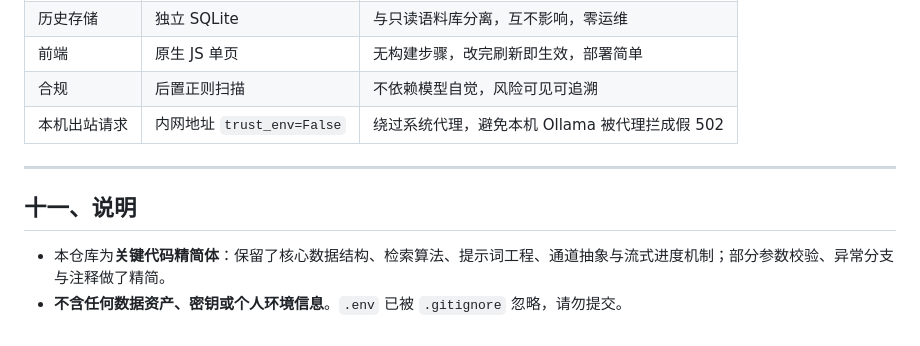
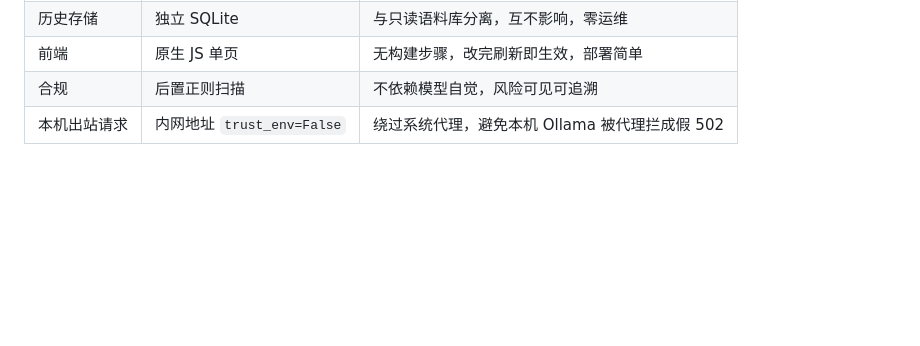
Before and after one commit to loonxii/AIProduct, a Markdown page: _github_upload/README.md, the part around the change. Drawn GitHub-style; blank space fills up the shorter version.

Commit message:
Update README.md by removing explanation section
Removed explanation section and simplified content.

```diff
--- a/_github_upload/README.md
+++ b/_github_upload/README.md
@@ -372,10 +372,3 @@ A：删掉 `data/finetune/`（只有自己训练模型时才用得到），功
 | 前端 | 原生 JS 单页 | 无构建步骤，改完刷新即生效，部署简单 |
 | 合规 | 后置正则扫描 | 不依赖模型自觉，风险可见可追溯 |
 | 本机出站请求 | 内网地址 `trust_env=False` | 绕过系统代理，避免本机 Ollama 被代理拦成假 502 |
-
----
-
-## 十一、说明
-
-- 本仓库为**关键代码精简体**：保留了核心数据结构、检索算法、提示词工程、通道抽象与流式进度机制；部分参数校验、异常分支与注释做了精简。
-- **不含任何数据资产、密钥或个人环境信息**。`.env` 已被 `.gitignore` 忽略，请勿提交。
```
